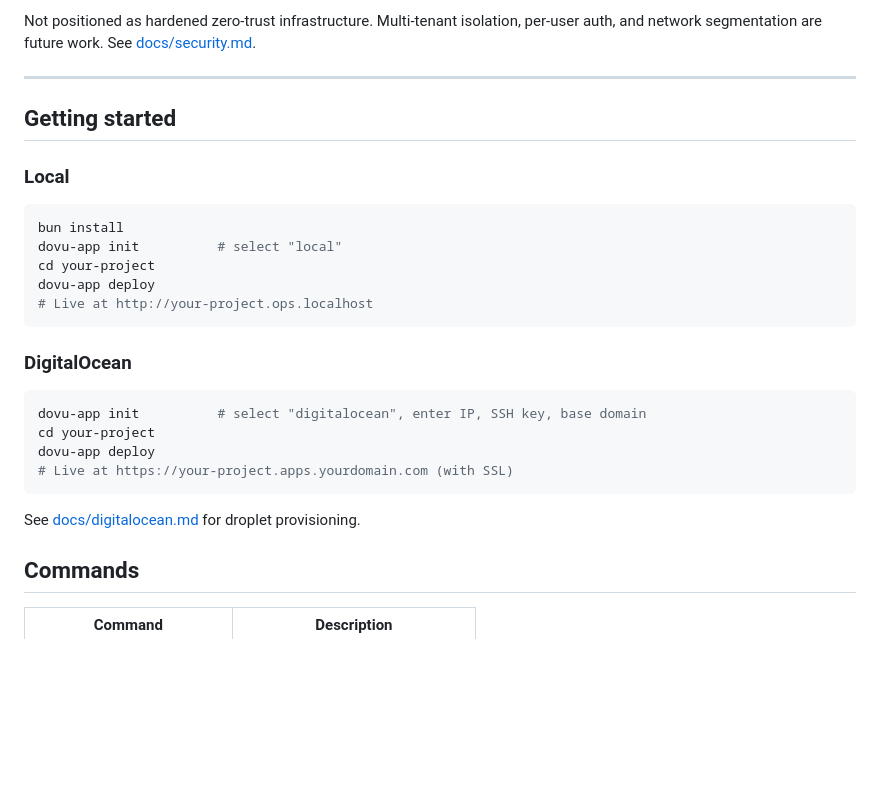
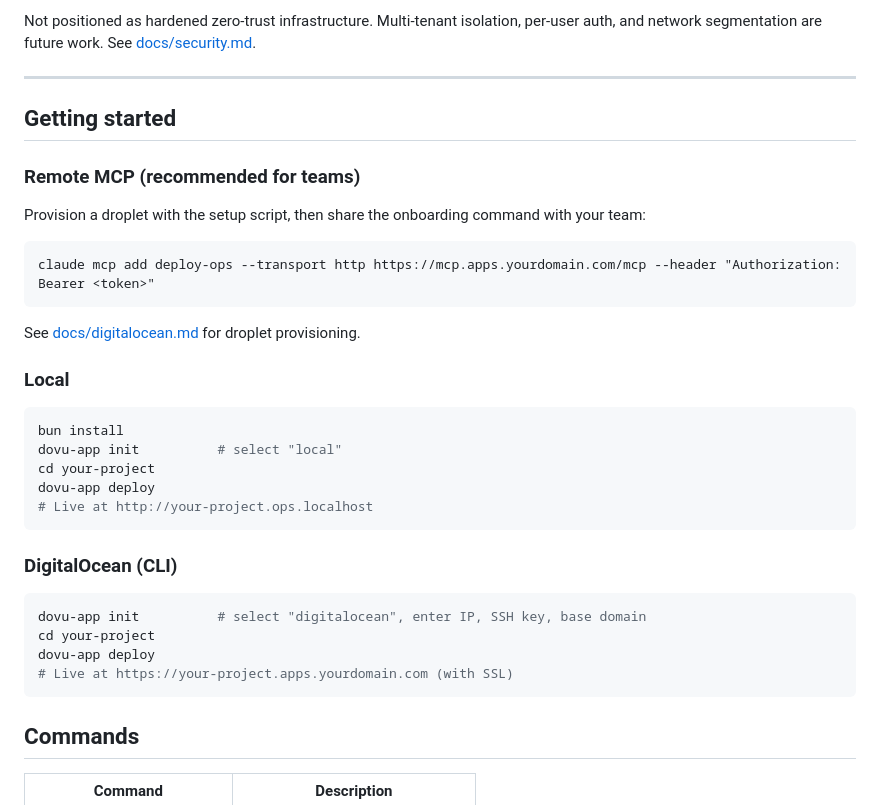
Before and after one commit to dovuofficial/dovu-app-paas, a Markdown page: README.md, the part around one of its changes. Rendered like a GitHub page; blank space fills up the shorter version.

````diff
--- a/README.md
+++ b/README.md
@@ -60,6 +108,16 @@ Not positioned as hardened zero-trust infrastructure. Multi-tenant isolation, pe
 
 ## Getting started
 
+### Remote MCP (recommended for teams)
+
+Provision a droplet with the setup script, then share the onboarding command with your team:
+
+```
+claude mcp add deploy-ops --transport http https://mcp.apps.yourdomain.com/mcp --header "Authorization: Bearer <token>"
+```
+
+See [docs/digitalocean.md](docs/digitalocean.md) for droplet provisioning.
+
 ### Local
 
 ```bash
@@ -70,7 +128,7 @@ dovu-app deploy
 # Live at http://your-project.ops.localhost
 ```
 
-### DigitalOcean
+### DigitalOcean (CLI)
 
 ```bash
 dovu-app init          # select "digitalocean", enter IP, SSH key, base domain
@@ -78,8 +136,6 @@ cd your-project
 dovu-app deploy
 # Live at https://your-project.apps.yourdomain.com (with SSL)
 ```
-
-See [docs/digitalocean.md](docs/digitalocean.md) for droplet provisioning.
 
 ## Commands
 
````
Also changed, not shown: other parts of README.md (+76 -3 lines).
